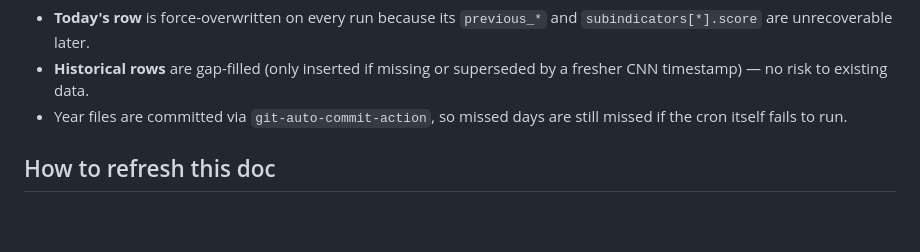
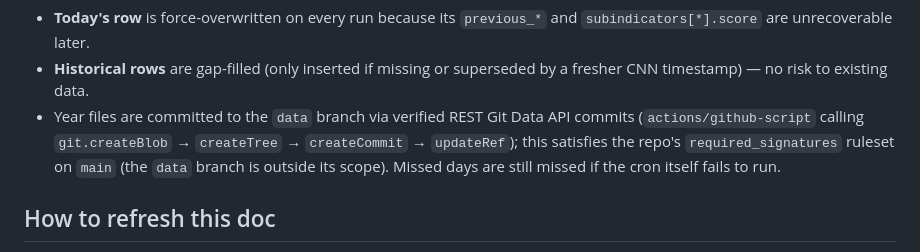
Before and after one commit to qte77/scrape-stock-kpi, a Markdown page: docs/cnn-fg-api.md, the part around the change. GitHub-like rendering; blank space fills up the shorter version.

```diff
--- a/docs/cnn-fg-api.md
+++ b/docs/cnn-fg-api.md
@@ -153,8 +153,12 @@ The cron's behavior follows from this table:
   `previous_*` and `subindicators[*].score` are unrecoverable later.
 - **Historical rows** are gap-filled (only inserted if missing or
   superseded by a fresher CNN timestamp) — no risk to existing data.
-- Year files are committed via `git-auto-commit-action`, so missed days
-  are still missed if the cron itself fails to run.
+- Year files are committed to the `data` branch via verified REST Git
+  Data API commits (`actions/github-script` calling
+  `git.createBlob` → `createTree` → `createCommit` → `updateRef`); this
+  satisfies the repo's `required_signatures` ruleset on `main` (the
+  `data` branch is outside its scope). Missed days are still missed if
+  the cron itself fails to run.
 
 ## How to refresh this doc
 
```
Also changed, not shown: AGENTS.md (+27 -7 lines), README.md (+1 -1 lines).
